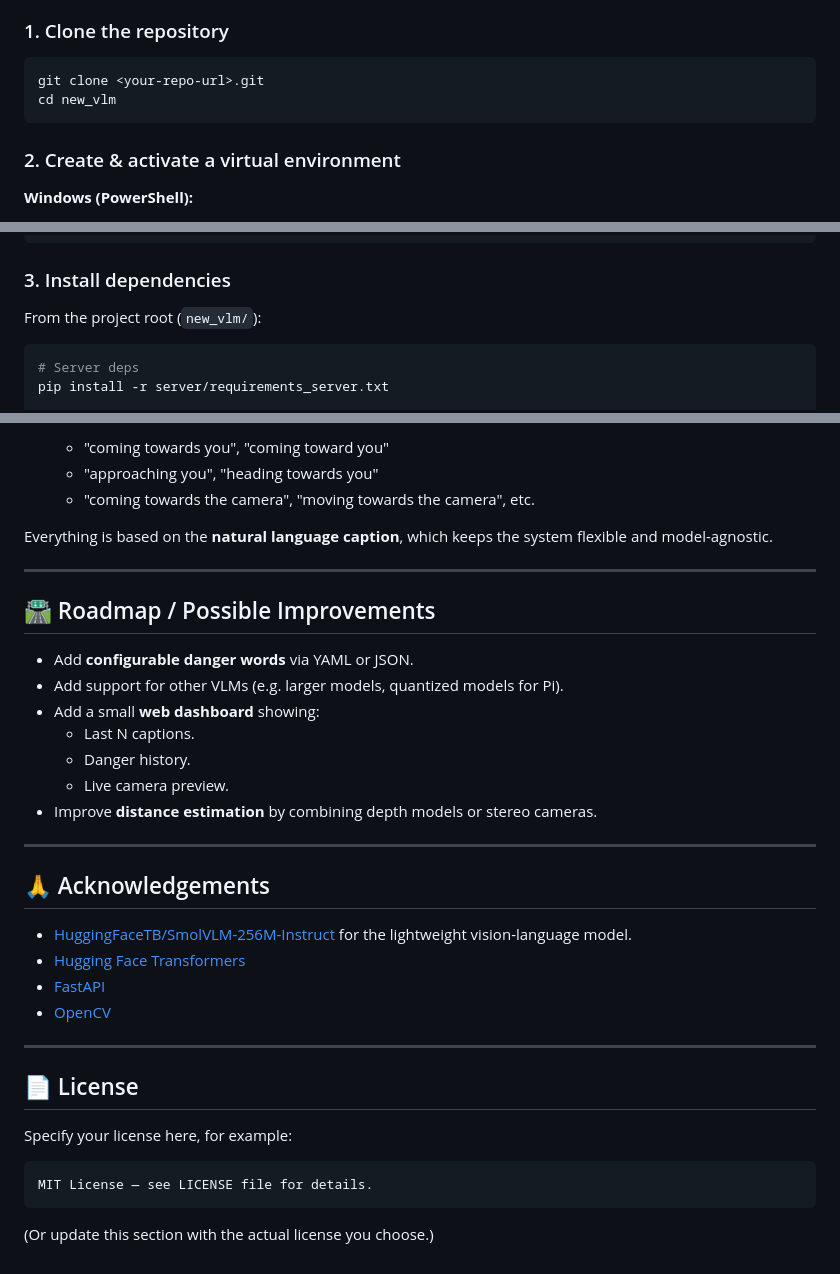
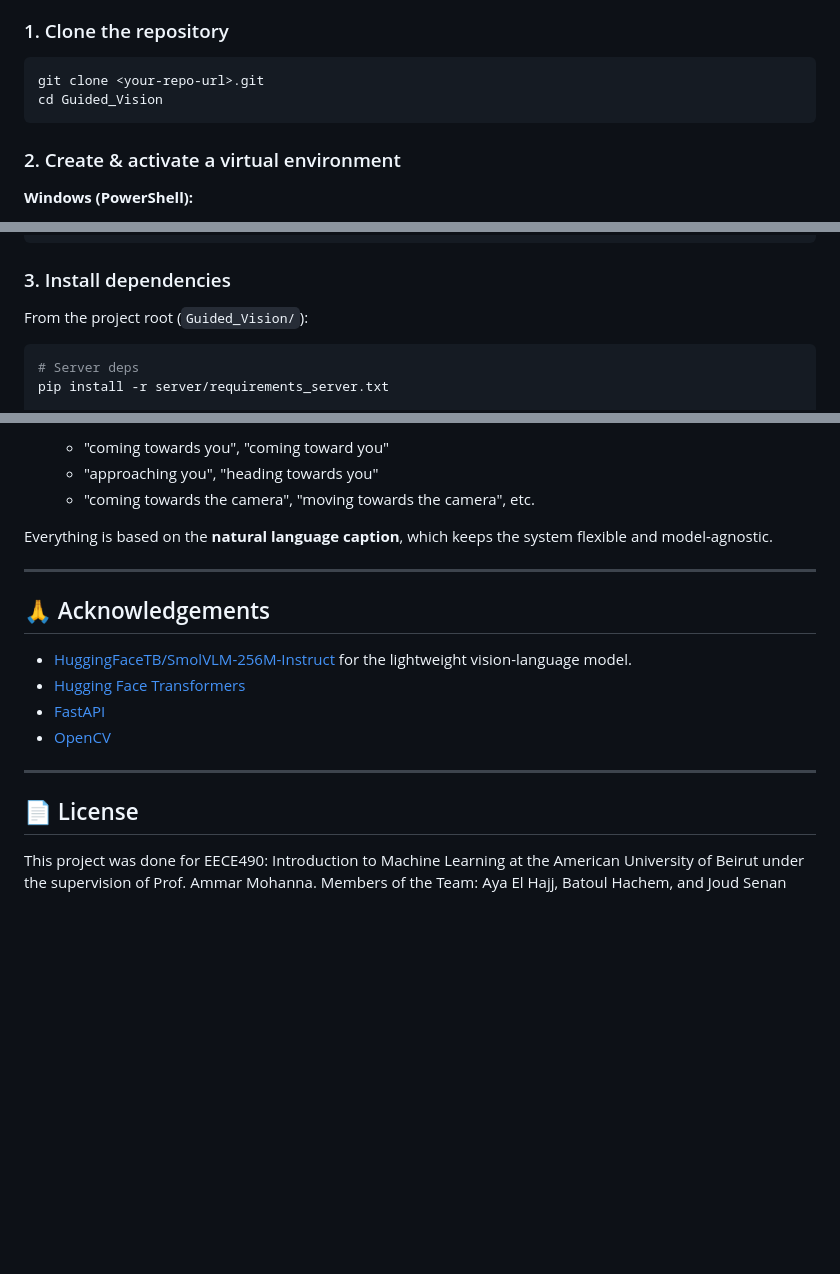
Before and after one commit to Joud158/Guided_Vision, a Markdown page: README.md, 3 parts joined by grey strips. Rendered like a GitHub page; blank space fills up the shorter version.

````diff
--- a/README.md
+++ b/README.md
@@ -110,7 +110,7 @@ Python packages (defined in `client_pi/requirements_pi.txt`):
 
 ```bash
 git clone <your-repo-url>.git
-cd new_vlm
+cd Guided_Vision
 ```
 
 ### 2. Create & activate a virtual environment
@@ -131,7 +131,7 @@ source .venv/bin/activate
 
 ### 3. Install dependencies
 
-From the project root (`new_vlm/`):
+From the project root (`Guided_Vision/`):
 
 ```bash
 # Server deps
@@ -323,18 +323,6 @@ Everything is based on the **natural language caption**, which keeps the system
 
 ---
 
-## 🛣️ Roadmap / Possible Improvements
-
-- Add **configurable danger words** via YAML or JSON.
-- Add support for other VLMs (e.g. larger models, quantized models for Pi).
-- Add a small **web dashboard** showing:
-  - Last N captions.
-  - Danger history.
-  - Live camera preview.
-- Improve **distance estimation** by combining depth models or stereo cameras.
-
----
-
 ## 🙏 Acknowledgements
 
 - [HuggingFaceTB/SmolVLM-256M-Instruct](https://huggingface.co/HuggingFaceTB/SmolVLM-256M-Instruct) for the lightweight vision-language model.
@@ -346,10 +334,5 @@ Everything is based on the **natural language caption**, which keeps the system
 
 ## 📄 License
 
-Specify your license here, for example:
-
-```text
-MIT License — see LICENSE file for details.
-```
-
-(Or update this section with the actual license you choose.)
+This project was done for EECE490: Introduction to Machine Learning at the American University of Beirut under the supervision of Prof. Ammar Mohanna.
+Members of the Team: Aya El Hajj, Batoul Hachem, and Joud Senan
````
Also changed, not shown: other parts of README.md (+2 -2 lines).
